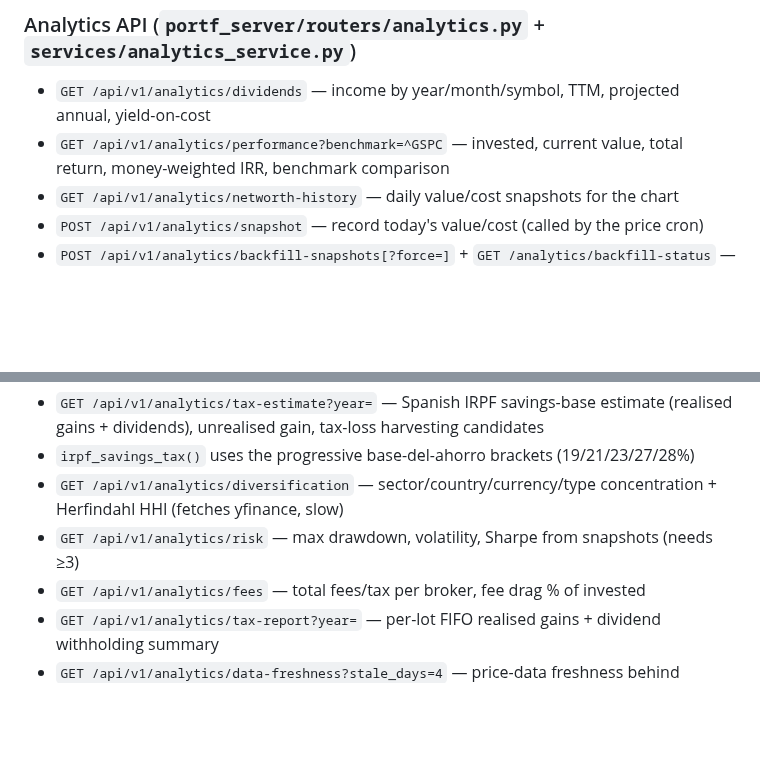
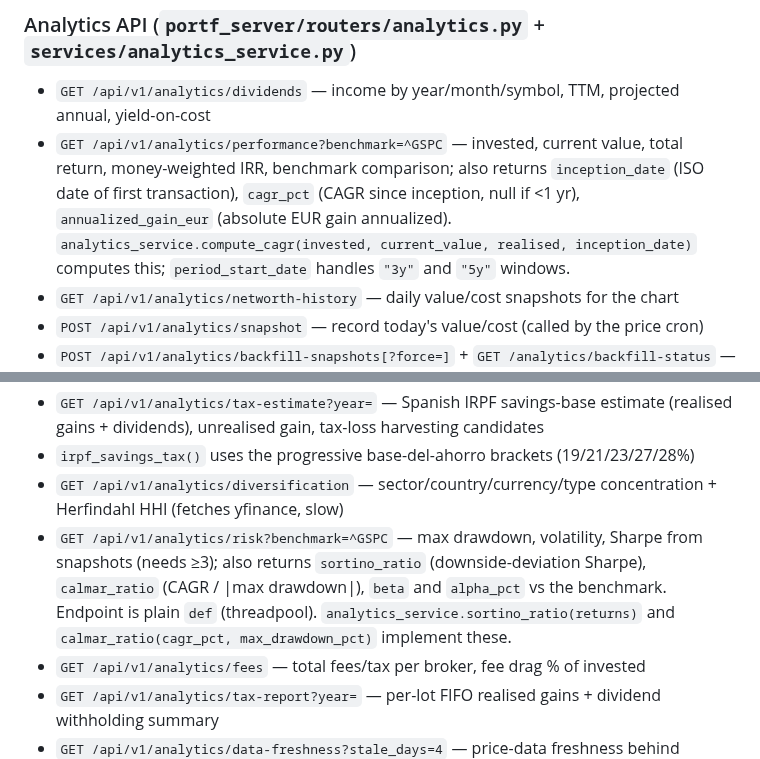
Before and after one commit to alexgoldhoorn/pfm, a Markdown page: CLAUDE.md, 2 parts joined by grey strips. GitHub-like rendering; blank space fills up the shorter version.

Commit message:
docs: document new analytics metrics (CAGR, Sortino, Calmar, Beta, Alpha)
Co-Authored-By: Oz <oz-agent@warp.dev>

```diff
--- a/CLAUDE.md
+++ b/CLAUDE.md
@@ -157,14 +157,14 @@ The **Research workbench** (web page `researchPage`, `setupResearchPage()`): pic
 
 ### Analytics API (`portf_server/routers/analytics.py` + `services/analytics_service.py`)
 - `GET /api/v1/analytics/dividends` — income by year/month/symbol, TTM, projected annual, yield-on-cost
-- `GET /api/v1/analytics/performance?benchmark=^GSPC` — invested, current value, total return, money-weighted IRR, benchmark comparison
+- `GET /api/v1/analytics/performance?benchmark=^GSPC` — invested, current value, total return, money-weighted IRR, benchmark comparison; also returns `inception_date` (ISO date of first transaction), `cagr_pct` (CAGR since inception, null if <1 yr), `annualized_gain_eur` (absolute EUR gain annualized). `analytics_service.compute_cagr(invested, current_value, realised, inception_date)` computes this; `period_start_date` handles `"3y"` and `"5y"` windows.
 - `GET /api/v1/analytics/networth-history` — daily value/cost snapshots for the chart
 - `POST /api/v1/analytics/snapshot` — record today's value/cost (called by the price cron)
 - `POST /api/v1/analytics/backfill-snapshots[?force=]` + `GET /analytics/backfill-status` — reconstruct daily snapshots from transactions + historical yfinance prices (background thread; only fills missing dates unless `force`). Unpriced assets (ISIN/P2P) are valued at cost for history. `period_return` is a **time-weighted return** (chains daily returns, removes contributions via the cost-basis delta) — a naive (end−start)/start reads absurdly high when contributions dominate.
 - `GET /api/v1/analytics/tax-estimate?year=` — Spanish IRPF savings-base estimate (realised gains + dividends), unrealised gain, tax-loss harvesting candidates
 - `irpf_savings_tax()` uses the progressive base-del-ahorro brackets (19/21/23/27/28%)
 - `GET /api/v1/analytics/diversification` — sector/country/currency/type concentration + Herfindahl HHI (fetches yfinance, slow)
-- `GET /api/v1/analytics/risk` — max drawdown, volatility, Sharpe from snapshots (needs ≥3)
+- `GET /api/v1/analytics/risk?benchmark=^GSPC` — max drawdown, volatility, Sharpe from snapshots (needs ≥3); also returns `sortino_ratio` (downside-deviation Sharpe), `calmar_ratio` (CAGR / |max drawdown|), `beta` and `alpha_pct` vs the benchmark. Endpoint is plain `def` (threadpool). `analytics_service.sortino_ratio(returns)` and `calmar_ratio(cagr_pct, max_drawdown_pct)` implement these.
 - `GET /api/v1/analytics/fees` — total fees/tax per broker, fee drag % of invested
 - `GET /api/v1/analytics/tax-report?year=` — per-lot FIFO realised gains + dividend withholding summary
 - `GET /api/v1/analytics/data-freshness?stale_days=4` — price-data freshness behind value/gain-loss: `last_refresh` (max `prices.created_at`), `prices_as_of` (max `price_date`), `refresh_age_hours`, and held **auto-priced** assets whose latest price is older than `stale_days` or missing. Powers the dashboard freshness chip (`loadDataFreshness`) + a "DATA" item in the alerts banner.
```
Also changed, not shown: PROJECT_STATUS.md (+2 -2 lines).
